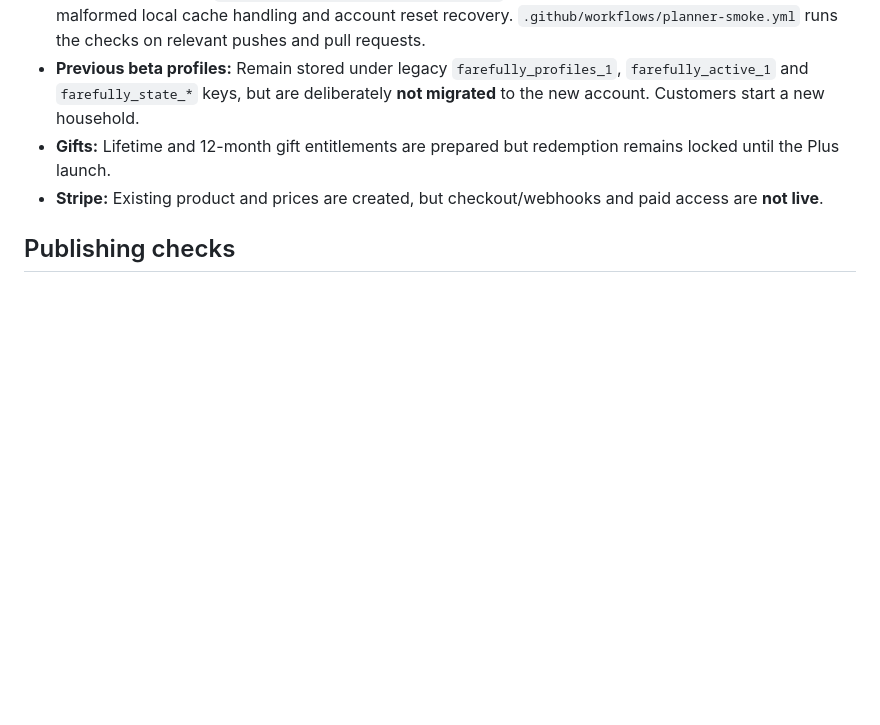
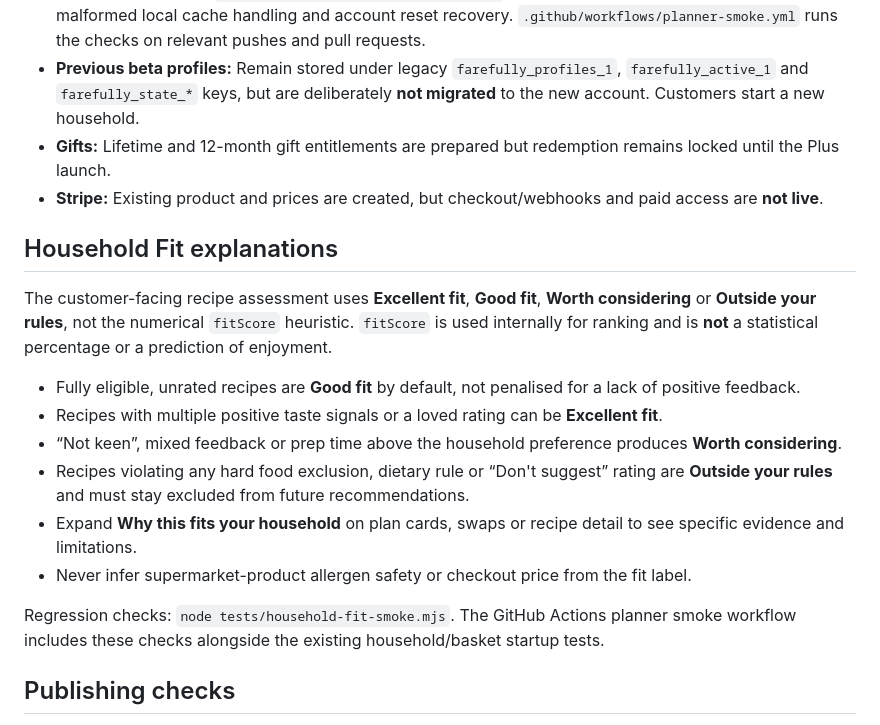
Before and after one commit to ColouredStatic/Farefully, a Markdown page: README.md, the part around the change. GitHub-like rendering; blank space fills up the shorter version.

Commit message:
Document transparent Household Fit criteria and regression protection

```diff
--- a/README.md
+++ b/README.md
@@ -16,6 +16,19 @@ Farefully is a family meal planner and shopping-list application.
 - **Gifts:** Lifetime and 12-month gift entitlements are prepared but redemption remains locked until the Plus launch.
 - **Stripe:** Existing product and prices are created, but checkout/webhooks and paid access are **not live**.
 
+## Household Fit explanations
+
+The customer-facing recipe assessment uses **Excellent fit**, **Good fit**, **Worth considering** or **Outside your rules**, not the numerical `fitScore` heuristic. `fitScore` is used internally for ranking and is **not** a statistical percentage or a prediction of enjoyment.
+
+- Fully eligible, unrated recipes are **Good fit** by default, not penalised for a lack of positive feedback.
+- Recipes with multiple positive taste signals or a loved rating can be **Excellent fit**.
+- “Not keen”, mixed feedback or prep time above the household preference produces **Worth considering**.
+- Recipes violating any hard food exclusion, dietary rule or “Don't suggest” rating are **Outside your rules** and must stay excluded from future recommendations.
+- Expand **Why this fits your household** on plan cards, swaps or recipe detail to see specific evidence and limitations.
+- Never infer supermarket-product allergen safety or checkout price from the fit label.
+
+Regression checks: `node tests/household-fit-smoke.mjs`. The GitHub Actions planner smoke workflow includes these checks alongside the existing household/basket startup tests.
+
 ## Publishing checks
 Before shipping any planner change, run `node tests/planner-startup-smoke.mjs` and check the GitHub Actions planner smoke workflow. A working browser login is not proof that the meal plan or basket rendered successfully.
 
```
